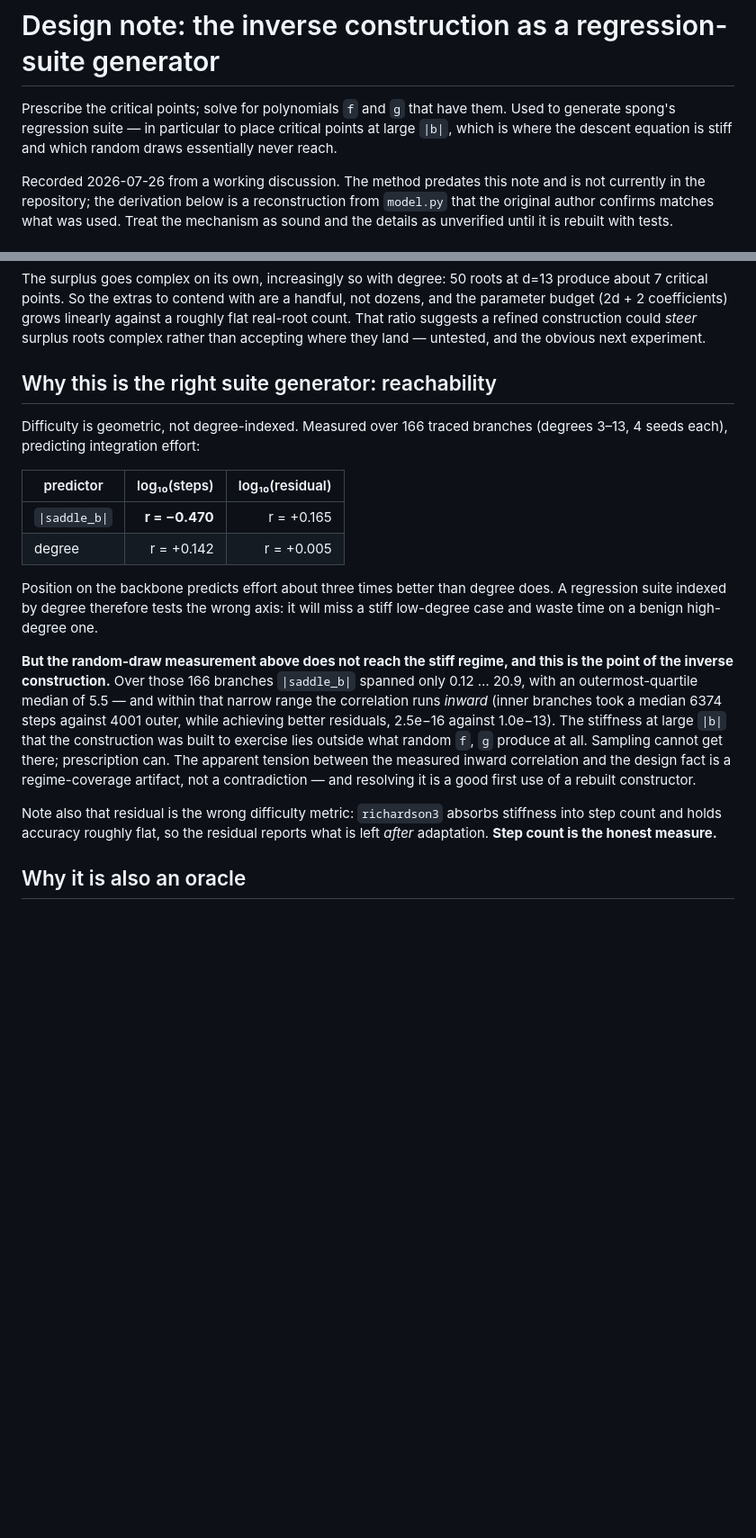
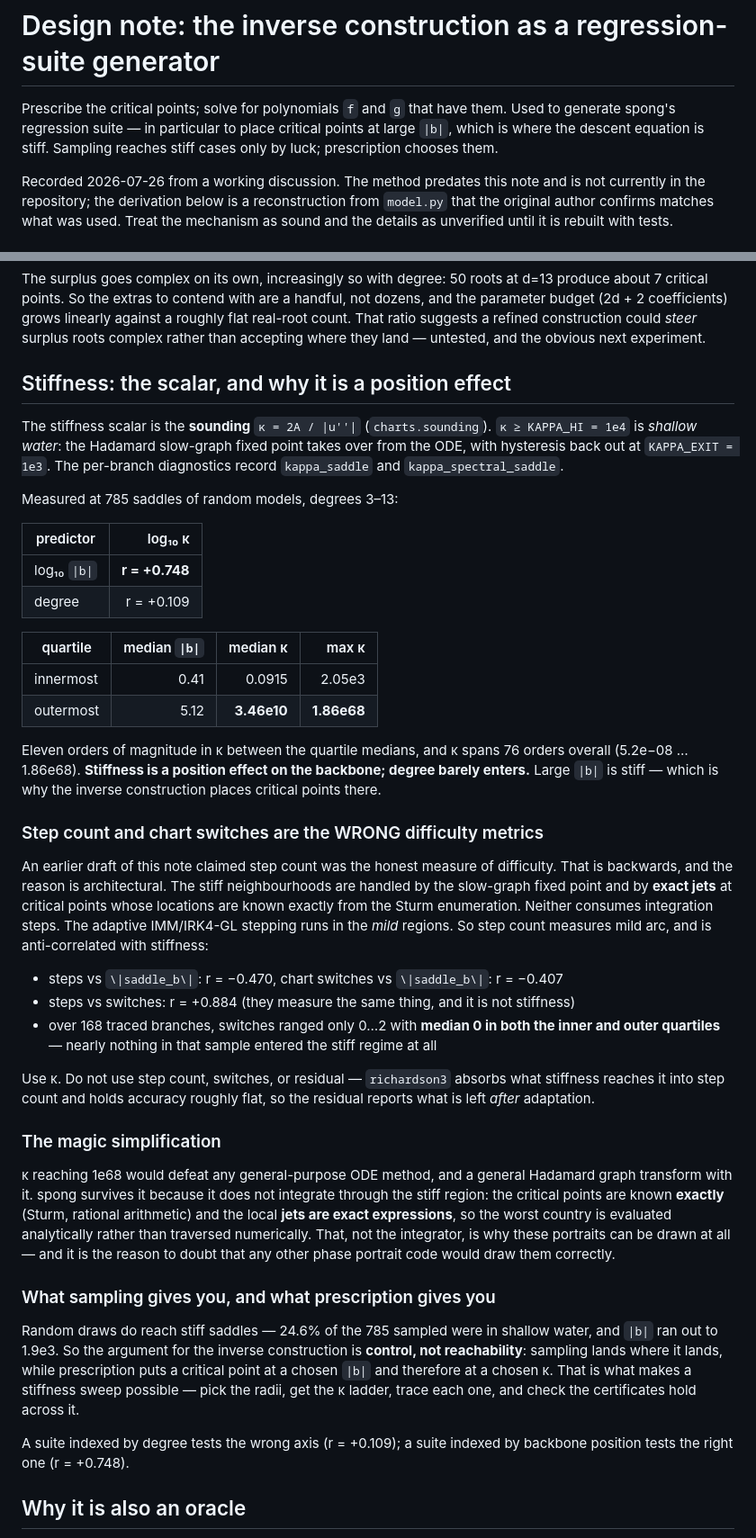
Before and after one commit to zenpharaohs/spong, a Markdown page: docs/inverse_construction.md, 2 parts joined by grey strips. Shown at 90% size. GitHub-like rendering; blank space fills up the shorter version.

Commit message:
Correct the stiffness section: kappa, not step count
The first version of this note asserted that step count is the honest
difficulty metric. That is backwards, and the correction matters more than
the original claim did.

The stiffness scalar is the sounding kappa = 2A/|u''| (charts.sounding), with
kappa >= KAPPA_HI = 1e4 the shallow-water threshold at which the Hadamard
slow-graph fixed point takes over from the ODE. Measured at 785 saddles over
degrees 3-13, log10(kappa) correlates with log10(|b|) at r = +0.748 against
r = +0.109 for degree: stiffness is a position effect on the backbone and
barely a degree effect. Quartile medians run 0.0915 at |b| ~ 0.41 against
3.46e10 at |b| ~ 5.12 -- eleven orders -- and kappa spans 76 orders overall
(5.2e-08 .. 1.86e68). Large |b| is stiff, exactly as the construction assumed.

Step count and chart switches point the WRONG way for an architectural
reason: the stiff neighbourhoods are handled by the slow-graph fixed point
and by exact jets at critical points located exactly by the Sturm
enumeration, and neither consumes integration steps. The adaptive stepping
runs in the mild regions, so step count measures mild arc. Hence steps and
switches are anti-correlated with |saddle_b| (r = -0.470 and -0.407) and
correlate with each other at +0.884 -- they measure the same thing, and it is
not stiffness. Over 168 traced branches, switches ranged 0..2 with median 0
in both the inner and outer quartiles, so that sample contained almost no
stiff branches at all and could not have measured the effect.

Added the mechanism that makes any of this possible: kappa at 1e68 would
defeat a general ODE method and a general Hadamard graph transform alike.
spong survives because it never integrates through the stiff region -- exact
critical points plus exact jets mean the worst country is evaluated
analytically rather than traversed. That is the reason to doubt another
phase portrait code would draw these correctly.

Also softened an overstatement: random draws do reach stiff saddles (24.6% of
the 785 sampled were in shallow water, |b| out to 1.9e3), so the case for the
inverse construction is control rather than reachability -- prescription puts
a critical point at a chosen |b| and therefore a chosen kappa, which is what
makes a stiffness sweep possible.

Co-Authored-By: Claude Opus 5 <noreply@anthropic.com>

```diff
--- a/docs/inverse_construction.md
+++ b/docs/inverse_construction.md
@@ -2,8 +2,8 @@
 
 Prescribe the critical points; solve for polynomials `f` and `g` that have
 them.  Used to generate spong's regression suite — in particular to place
-critical points at large `|b|`, which is where the descent equation is stiff
-and which random draws essentially never reach.
+critical points at large `|b|`, which is where the descent equation is stiff.
+Sampling reaches stiff cases only by luck; prescription chooses them.
 
 Recorded 2026-07-26 from a working discussion.  The method predates this note
 and is not currently in the repository; the derivation below is a
@@ -66,35 +66,73 @@ linearly against a roughly flat real-root count.  That ratio suggests a refined
 construction could *steer* surplus roots complex rather than accepting where
 they land — untested, and the obvious next experiment.
 
-## Why this is the right suite generator: reachability
+## Stiffness: the scalar, and why it is a position effect
 
-Difficulty is geometric, not degree-indexed.  Measured over 166 traced
-branches (degrees 3–13, 4 seeds each), predicting integration effort:
+The stiffness scalar is the **sounding** `κ = 2A / |u''|` (`charts.sounding`).
+`κ ≥ KAPPA_HI = 1e4` is *shallow water*: the Hadamard slow-graph fixed point
+takes over from the ODE, with hysteresis back out at `KAPPA_EXIT = 1e3`.  The
+per-branch diagnostics record `kappa_saddle` and `kappa_spectral_saddle`.
 
-| predictor | log₁₀(steps) | log₁₀(residual) |
-|---|--:|--:|
-| `\|saddle_b\|` | **r = −0.470** | r = +0.165 |
-| degree | r = +0.142 | r = +0.005 |
+Measured at 785 saddles of random models, degrees 3–13:
 
-Position on the backbone predicts effort about three times better than degree
-does.  A regression suite indexed by degree therefore tests the wrong axis: it
-will miss a stiff low-degree case and waste time on a benign high-degree one.
+| predictor | log₁₀ κ |
+|---|--:|
+| log₁₀ `\|b\|` | **r = +0.748** |
+| degree | r = +0.109 |
 
-**But the random-draw measurement above does not reach the stiff regime, and
-this is the point of the inverse construction.**  Over those 166 branches
-`|saddle_b|` spanned only 0.12 … 20.9, with an outermost-quartile median of
-5.5 — and within that narrow range the correlation runs *inward* (inner
-branches took a median 6374 steps against 4001 outer, while achieving better
-residuals, 2.5e−16 against 1.0e−13).  The stiffness at large `|b|` that the
-construction was built to exercise lies outside what random `f`, `g` produce at
-all.  Sampling cannot get there; prescription can.  The apparent tension
-between the measured inward correlation and the design fact is a
-regime-coverage artifact, not a contradiction — and resolving it is a good
-first use of a rebuilt constructor.
+| quartile | median `\|b\|` | median κ | max κ |
+|---|--:|--:|--:|
+| innermost | 0.41 | 0.0915 | 2.05e3 |
+| outermost | 5.12 | **3.46e10** | **1.86e68** |
 
-Note also that residual is the wrong difficulty metric: `richardson3` absorbs
-stiffness into step count and holds accuracy roughly flat, so the residual
-reports what is left *after* adaptation.  **Step count is the honest measure.**
+Eleven orders of magnitude in κ between the quartile medians, and κ spans 76
+orders overall (5.2e−08 … 1.86e68).  **Stiffness is a position effect on the
+backbone; degree barely enters.**  Large `|b|` is stiff — which is why the
+inverse construction places critical points there.
+
+### Step count and chart switches are the WRONG difficulty metrics
+
+An earlier draft of this note claimed step count was the honest measure of
+difficulty.  That is backwards, and the reason is architectural.  The stiff
+neighbourhoods are handled by the slow-graph fixed point and by **exact jets**
+at critical points whose locations are known exactly from the Sturm
+enumeration.  Neither consumes integration steps.  The adaptive IMM/IRK4-GL
+stepping runs in the *mild* regions.  So step count measures mild arc, and is
+anti-correlated with stiffness:
+
+- steps vs `\|saddle_b\|`: r = −0.470, chart switches vs `\|saddle_b\|`: r = −0.407
+- steps vs switches: r = +0.884 (they measure the same thing, and it is not
+  stiffness)
+- over 168 traced branches, switches ranged only 0…2 with **median 0 in both
+  the inner and outer quartiles** — nearly nothing in that sample entered the
+  stiff regime at all
+
+Use κ.  Do not use step count, switches, or residual — `richardson3` absorbs
+what stiffness reaches it into step count and holds accuracy roughly flat, so
+the residual reports what is left *after* adaptation.
+
+### The magic simplification
+
+κ reaching 1e68 would defeat any general-purpose ODE method, and a general
+Hadamard graph transform with it.  spong survives it because it does not
+integrate through the stiff region: the critical points are known **exactly**
+(Sturm, rational arithmetic) and the local **jets are exact expressions**, so
+the worst country is evaluated analytically rather than traversed numerically.
+That, not the integrator, is why these portraits can be drawn at all — and it
+is the reason to doubt that any other phase portrait code would draw them
+correctly.
+
+### What sampling gives you, and what prescription gives you
+
+Random draws do reach stiff saddles — 24.6% of the 785 sampled were in shallow
+water, and `|b|` ran out to 1.9e3.  So the argument for the inverse
+construction is **control, not reachability**: sampling lands where it lands,
+while prescription puts a critical point at a chosen `|b|` and therefore at a
+chosen κ.  That is what makes a stiffness sweep possible — pick the radii, get
+the κ ladder, trace each one, and check the certificates hold across it.
+
+A suite indexed by degree tests the wrong axis (r = +0.109); a suite indexed by
+backbone position tests the right one (r = +0.748).
 
 ## Why it is also an oracle
 
```
Also changed, not shown: other parts of docs/inverse_construction.md (+2 -2 lines).
